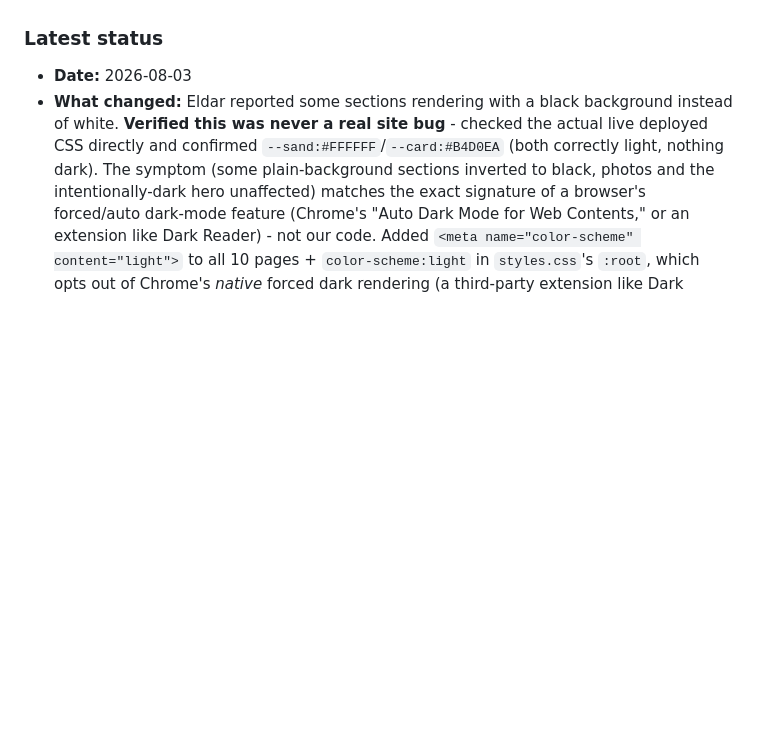
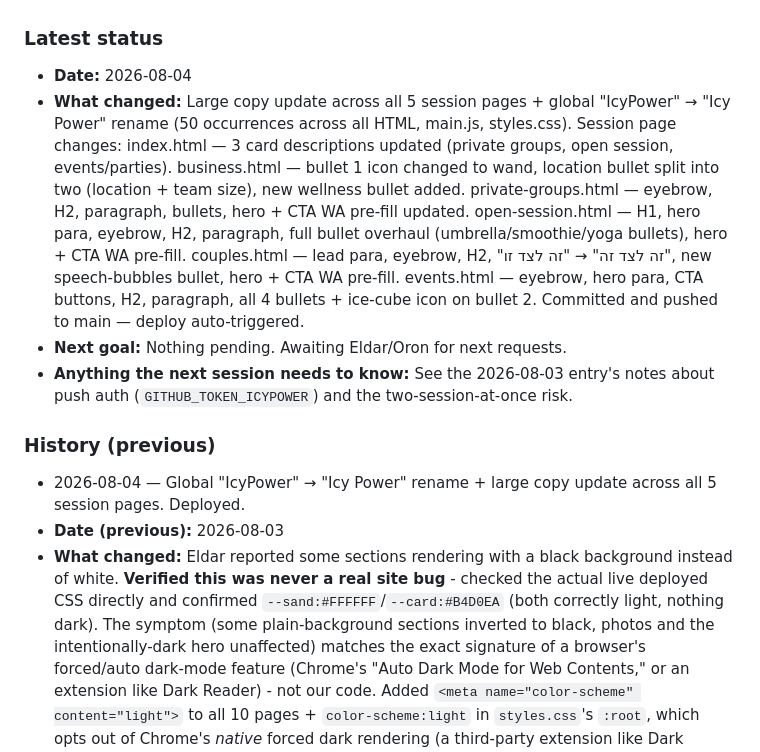
Before and after one commit to icypower/icypower-site, a Markdown page: CLAUDE.md, the part around the change. Rendered like a GitHub page; blank space fills up the shorter version.

Commit message:
Update session handoff log (2026-08-04 copy update)
Co-Authored-By: Claude Sonnet 4.6 <noreply@anthropic.com>

```diff
--- a/CLAUDE.md
+++ b/CLAUDE.md
@@ -23,7 +23,14 @@ that already happened once (see History).
    "Important history" below for exactly why this rule exists.
 
 ### Latest status
-- **Date:** 2026-08-03
+- **Date:** 2026-08-04
+- **What changed:** Large copy update across all 5 session pages + global "IcyPower" → "Icy Power" rename (50 occurrences across all HTML, main.js, styles.css). Session page changes: index.html — 3 card descriptions updated (private groups, open session, events/parties). business.html — bullet 1 icon changed to wand, location bullet split into two (location + team size), new wellness bullet added. private-groups.html — eyebrow, H2, paragraph, bullets, hero + CTA WA pre-fill updated. open-session.html — H1, hero para, eyebrow, H2, paragraph, full bullet overhaul (umbrella/smoothie/yoga bullets), hero + CTA WA pre-fill. couples.html — lead para, eyebrow, H2, "זה לצד זה" → "זה לצד זו", new speech-bubbles bullet, hero + CTA WA pre-fill. events.html — eyebrow, hero para, CTA buttons, H2, paragraph, all 4 bullets + ice-cube icon on bullet 2. Committed and pushed to main — deploy auto-triggered.
+- **Next goal:** Nothing pending. Awaiting Eldar/Oron for next requests.
+- **Anything the next session needs to know:** See the 2026-08-03 entry's notes about push auth (`GITHUB_TOKEN_ICYPOWER`) and the two-session-at-once risk.
+
+### History (previous)
+- 2026-08-04 — Global "IcyPower" → "Icy Power" rename + large copy update across all 5 session pages. Deployed.
+- **Date (previous):** 2026-08-03
 - **What changed:** Eldar reported some sections rendering with a
   black background instead of white. **Verified this was never a real
   site bug** - checked the actual live deployed CSS directly and
```
